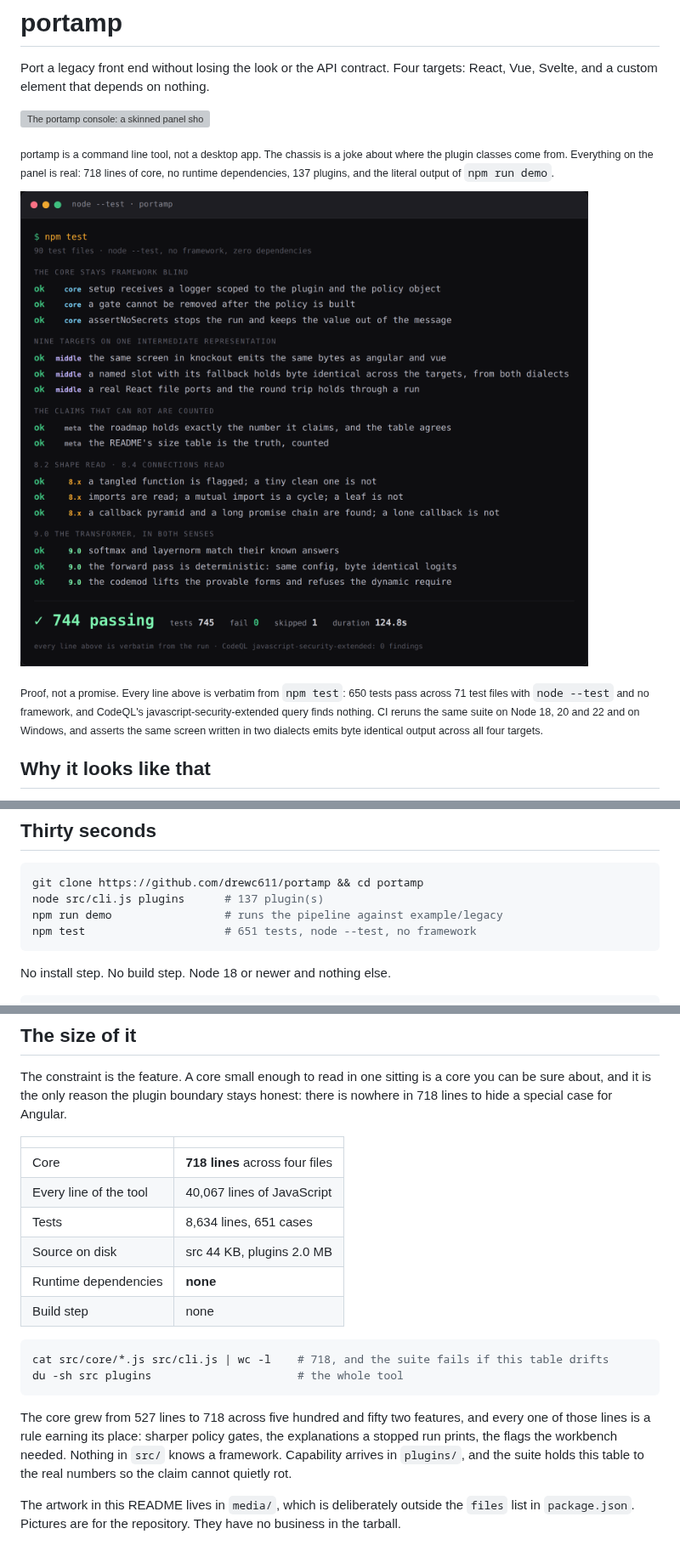
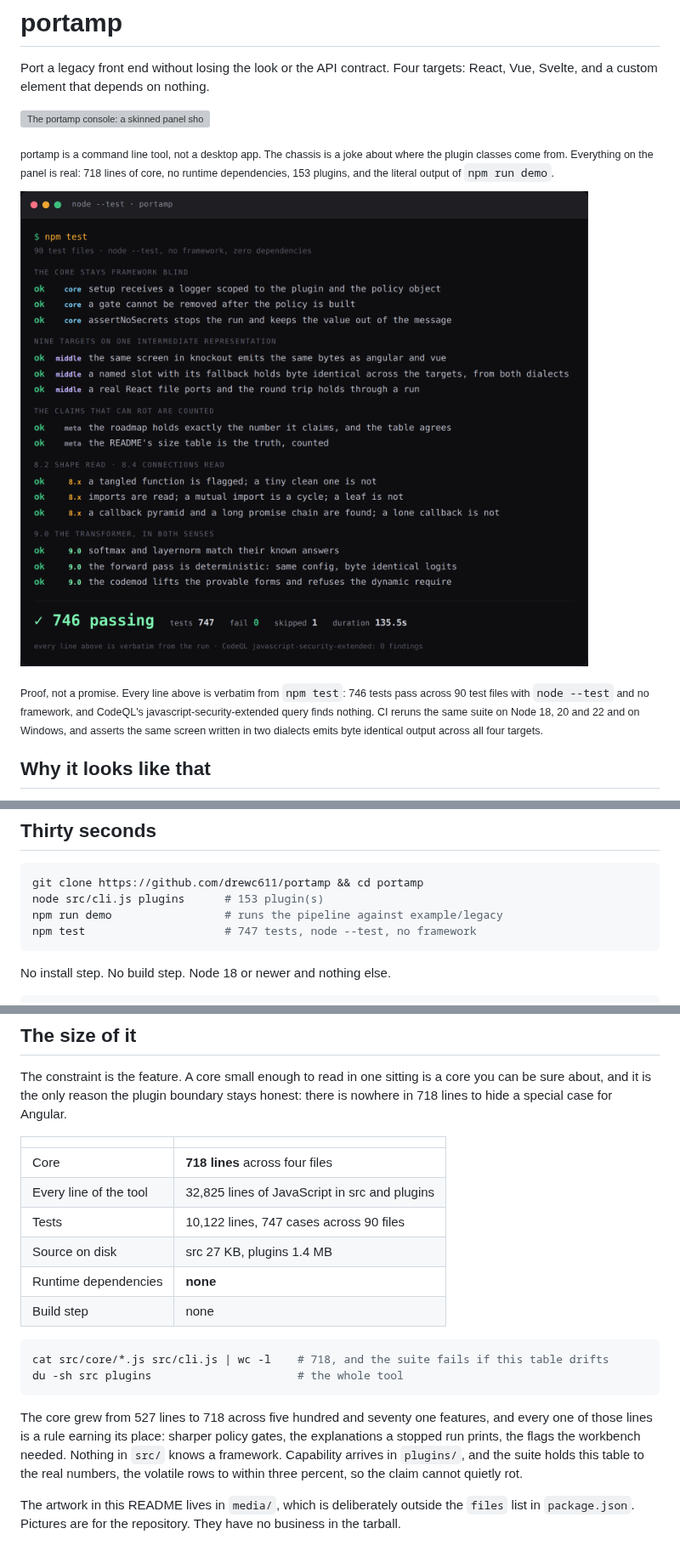
Before and after one commit to drewc611/Generator-tool, a Markdown page: README.md, 3 parts joined by grey strips. Shown at 85% size. GitHub-like rendering; pictures changed too: media/test-run.png; grey boxes are pictures that could not be loaded.

````diff
--- a/README.md
+++ b/README.md
@@ -7,13 +7,13 @@ Four targets: React, Vue, Svelte, and a custom element that depends on nothing.
 
 <sub>portamp is a command line tool, not a desktop app. The chassis is a joke
 about where the plugin classes come from. Everything on the panel is real: 718
-lines of core, no runtime dependencies, 137 plugins, and the literal output of
+lines of core, no runtime dependencies, 153 plugins, and the literal output of
 `npm run demo`.</sub>
 
-![node --test running the portamp suite: 744 passing, 745 tests, 0 failing, 1 skipped, grouped by the core staying framework blind, nine targets on one IR, the countable claims, and the newest plugins including the transformer, the learned archetype model and the Svelte, Lit, Alpine and Stencil readers](media/test-run.png)
+![node --test running the portamp suite: 746 passing, 747 tests, 0 failing, 1 skipped, grouped by the core staying framework blind, nine targets on one IR, the countable claims, and the newest plugins including the transformer, the learned archetype model and the Svelte, Lit, Alpine and Stencil readers](media/test-run.png)
 
-<sub>Proof, not a promise. Every line above is verbatim from `npm test`: 650
-tests pass across 71 test files with `node --test` and no framework, and
+<sub>Proof, not a promise. Every line above is verbatim from `npm test`: 746
+tests pass across 90 test files with `node --test` and no framework, and
 CodeQL's javascript-security-extended query finds nothing. CI reruns the same
 suite on Node 18, 20 and 22 and on Windows, and asserts the same screen written
 in two dialects emits byte identical output across all four targets.</sub>
@@ -34,9 +34,9 @@ writes components instead of audio, and `vis` shows you what you got.
 
 ```bash
 git clone https://github.com/drewc611/portamp && cd portamp
-node src/cli.js plugins      # 137 plugin(s)
+node src/cli.js plugins      # 153 plugin(s)
 npm run demo                 # runs the pipeline against example/legacy
-npm test                     # 651 tests, node --test, no framework
+npm test                     # 747 tests, node --test, no framework
 ```
 
 No install step. No build step. Node 18 or newer and nothing else.
@@ -68,9 +68,9 @@ honest: there is nowhere in 718 lines to hide a special case for Angular.
 | | |
 | --- | --- |
 | Core | **718 lines** across four files |
-| Every line of the tool | 40,067 lines of JavaScript |
-| Tests | 8,634 lines, 651 cases |
-| Source on disk | src 44 KB, plugins 2.0 MB |
+| Every line of the tool | 32,825 lines of JavaScript in src and plugins |
+| Tests | 10,122 lines, 747 cases across 90 files |
+| Source on disk | src 27 KB, plugins 1.4 MB |
 | Runtime dependencies | **none** |
 | Build step | none |
 
@@ -79,11 +79,12 @@ cat src/core/*.js src/cli.js | wc -l    # 718, and the suite fails if this table
 du -sh src plugins                      # the whole tool
 ```
 
-The core grew from 527 lines to 718 across five hundred and fifty two features, and every
+The core grew from 527 lines to 718 across five hundred and seventy one features, and every
 one of those lines is a rule earning its place: sharper policy gates, the
 explanations a stopped run prints, the flags the workbench needed. Nothing in
 `src/` knows a framework. Capability arrives in `plugins/`, and the suite
-holds this table to the real numbers so the claim cannot quietly rot.
+holds this table to the real numbers, the volatile rows to within three
+percent, so the claim cannot quietly rot.
 
 The artwork in this README lives in `media/`, which is deliberately outside the
 `files` list in `package.json`. Pictures are for the repository. They have no
````
Also changed, not shown: other parts of README.md (+2 -2 lines), ROADMAP.md (+10 -4 lines), 4 other files.
